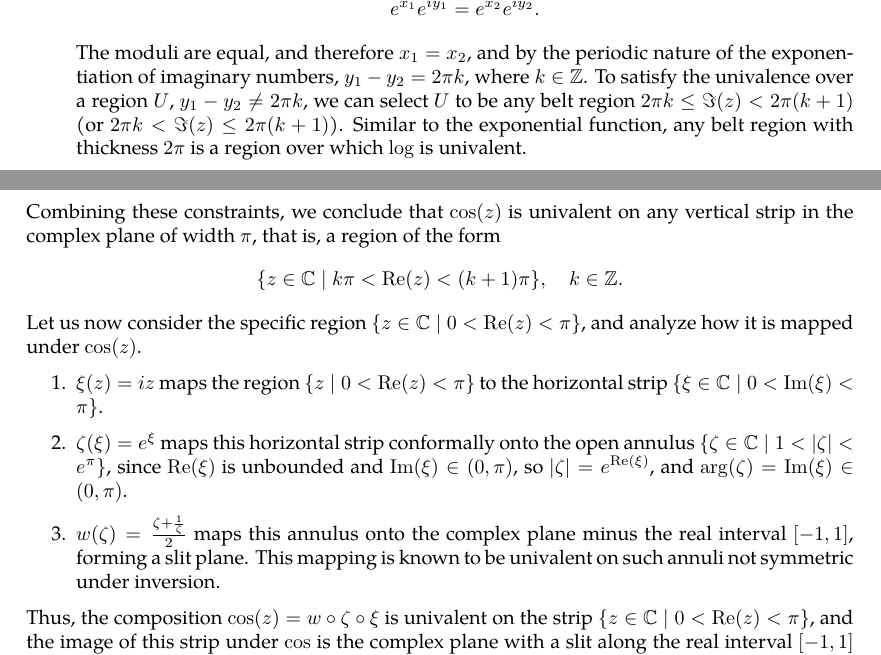
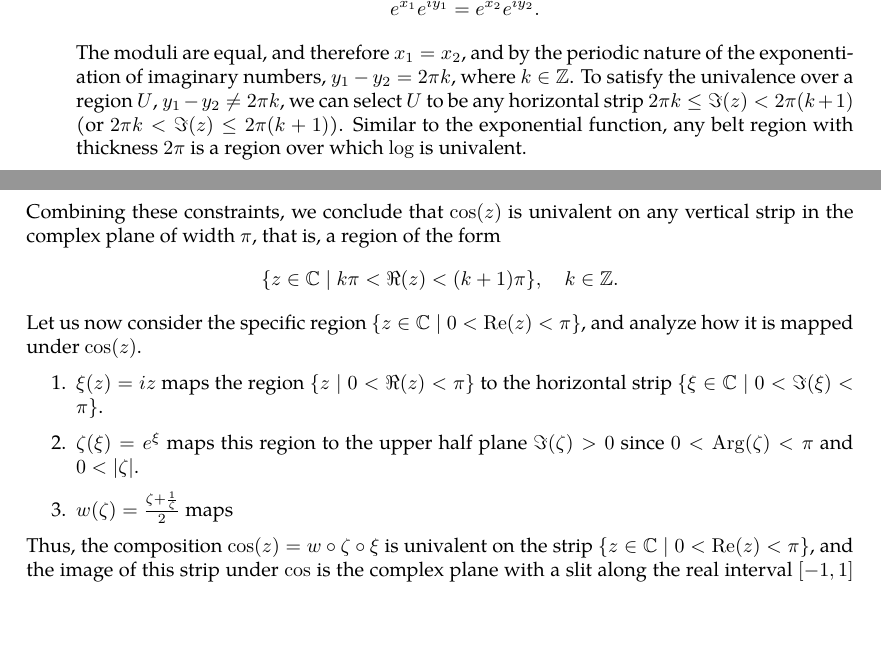
Before and after one commit to slipperking/complex-analysis-latex, a LaTeX document (main.tex): two parts of pages 15 and 16 of 41, joined at a grey line, cut so that both start at the same text, the shorter picture padded with empty space. Compiled offline with pdfLaTeX.

Commit message:
overleaf_to_git (Thu Jun  5 18:48:22 2025 -0700): update main.tex from r7613 to r7633

```diff
--- a/main.tex
+++ b/main.tex
@@ -383,7 +383,7 @@ Since all elementary functions can be written in terms of exponential functions
     In fact, most real exponentiation rules are identical to those in the complex number field. Previously we claimed the periodic properties of \(e^z\). For \(U\subseteq\mathbb{C}\), a holomorphic function \(f:U\to\mathbb{C}\) is \textit{univalent} over \(U\) if it is injective over \(U\). This means that the solutions \(\paren{z_1,z_2}\) satisfying \(f\paren{z_1}=f\paren{z_2}\) will also always satisfy \(z_1=z_2\).
     \item The region \(e^z\) is univalent over:
 
-    Let \(z_1=x_1+iy_1\), \(z_2=x_2+iy_2\), \(x_1,y_1,x_2,y_2\in\mathbb{R}\) satisfy \(e^{z_1}=e^{z_2}\). Then, \[e^{x_1}e^{iy_1}=e^{x_2}e^{iy_2}.\] The moduli are equal, and therefore \(x_1=x_2\), and by the periodic nature of the exponentiation of imaginary numbers, \(y_1-y_2=2\pi k\), where \(k\in\mathbb{Z}\). To satisfy the univalence over a region \(U\), \(y_1-y_2\neq2\pi k\), we can select \(U\) to be any belt region \(2\pi k\leq \imaginary(z)< 2\pi (k+1)\) (or \(2\pi k< \imaginary(z)\leq 2\pi (k+1)\)). Similar to the exponential function, any belt region with thickness \(2\pi\) is a region over which \(\log\) is univalent.
+    Let \(z_1=x_1+iy_1\), \(z_2=x_2+iy_2\), \(x_1,y_1,x_2,y_2\in\mathbb{R}\) satisfy \(e^{z_1}=e^{z_2}\). Then, \[e^{x_1}e^{iy_1}=e^{x_2}e^{iy_2}.\] The moduli are equal, and therefore \(x_1=x_2\), and by the periodic nature of the exponentiation of imaginary numbers, \(y_1-y_2=2\pi k\), where \(k\in\mathbb{Z}\). To satisfy the univalence over a region \(U\), \(y_1-y_2\neq2\pi k\), we can select \(U\) to be any horizontal strip \(2\pi k\leq \imaginary(z)< 2\pi (k+1)\) (or \(2\pi k< \imaginary(z)\leq 2\pi (k+1)\)). Similar to the exponential function, any belt region with thickness \(2\pi\) is a region over which \(\log\) is univalent.
 \end{enumerate}
 Next we examine the complex logarithm.
 \begin{enumerate}
@@ -402,12 +402,12 @@ We now examine the regions over which \(\sin\) and \(\cos\) are univalent. We be
 
 \(\xi\) is clearly univalent on \(\mathbb{C}\), as it is a linear map (specifically, a rotation by \(\frac{\pi}{2}\) radians followed by scaling). \(\zeta\) is univalent on any domain \(U\subset\mathbb{C}\) such that for all \(\xi_1,\xi_2\in U\), \(\xi_1-\xi_2\neq2\pi i k\) for any \(k\in\mathbb{Z}\). That is, \(U\) must not contain any pair of points differing by a non-zero integer multiple of \(2\pi i\). If \(\xi_1=iz_1\) and \(\xi_2=iz_2\), then this translates to \(z_1-z_2\neq2\pi k\) for \(k\in\mathbb{Z}\). \(w(\zeta)=\frac{\zeta+\frac{1}{\zeta}}{2}\) is univalent on regions excluding pairs \((\zeta_1,\zeta_2)\) such that \(\zeta_1=\frac{1}{\zeta_2}\). In terms of \(z\), this condition becomes \(e^{iz_1}e^{iz_2}\neq1\), or equivalently, \(z_1+z_2\neq2\pi k\) for any \(k\in\mathbb{Z}\).
 
-Combining these constraints, we conclude that \(\cos(z)\) is univalent on any vertical strip in the complex plane of width \(\pi\), that is, a region of the form \[\{z\in\mathbb{C}\mid k\pi<\Re(z)<(k+1)\pi\},\quad k\in\mathbb{Z}.\] Let us now consider the specific region \(\{z\in\mathbb{C}\mid 0<\Re(z)<\pi\}\), and analyze how it is mapped under \(\cos(z)\).
+Combining these constraints, we conclude that \(\cos(z)\) is univalent on any vertical strip in the complex plane of width \(\pi\), that is, a region of the form \[\{z\in\mathbb{C}\mid k\pi<\real(z)<(k+1)\pi\},\quad k\in\mathbb{Z}.\] Let us now consider the specific region \(\{z\in\mathbb{C}\mid 0<\Re(z)<\pi\}\), and analyze how it is mapped under \(\cos(z)\).
 
 \begin{enumerate}
-    \item \(\xi(z)=iz\) maps the region \(\{z\mid 0<\Re(z)<\pi\}\) to the horizontal strip \(\{\xi\in\mathbb{C}\mid 0<\Im(\xi)<\pi\}\).
-    \item \(\zeta(\xi)=e^\xi\) maps this horizontal strip conformally onto the open annulus \(\{\zeta\in\mathbb{C}\mid 1<|\zeta|<e^{\pi}\}\), since \(\Re(\xi)\) is unbounded and \(\Im(\xi)\in(0,\pi)\), so \(|\zeta|=e^{\Re(\xi)}\), and \(\arg(\zeta)=\Im(\xi)\in(0,\pi)\).
-    \item \(w(\zeta)=\frac{\zeta+\frac{1}{\zeta}}{2}\) maps this annulus onto the complex plane minus the real interval \([-1,1]\), forming a slit plane. This mapping is known to be univalent on such annuli not symmetric under inversion.
+    \item \(\xi(z)=iz\) maps the region \(\{z\mid 0<\real(z)<\pi\}\) to the horizontal strip \(\{\xi\in\mathbb{C}\mid 0<\imaginary(\xi)<\pi\}\).
+    \item \(\zeta(\xi)=e^\xi\) maps this region to the upper half plane \(\imaginary(\zeta)>0\) since \(0<\Arg(\zeta)<\pi\) and \(0<\abs{\zeta}\).
+    \item \(w(\zeta)=\frac{\zeta+\frac{1}{\zeta}}{2}\) maps
 \end{enumerate}
 
 Thus, the composition \(\cos(z)=w\circ\zeta\circ\xi\) is univalent on the strip \(\{z\in\mathbb{C}\mid 0<\Re(z)<\pi\}\), and the image of this strip under \(\cos\) is the complex plane with a slit along the real interval \([-1,1]\) removed.
```
